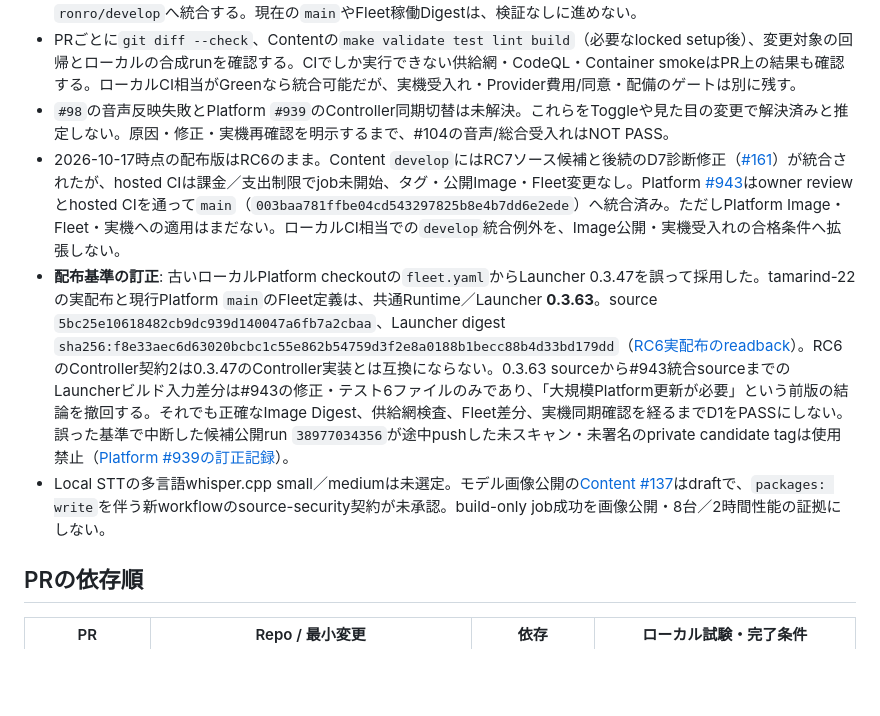
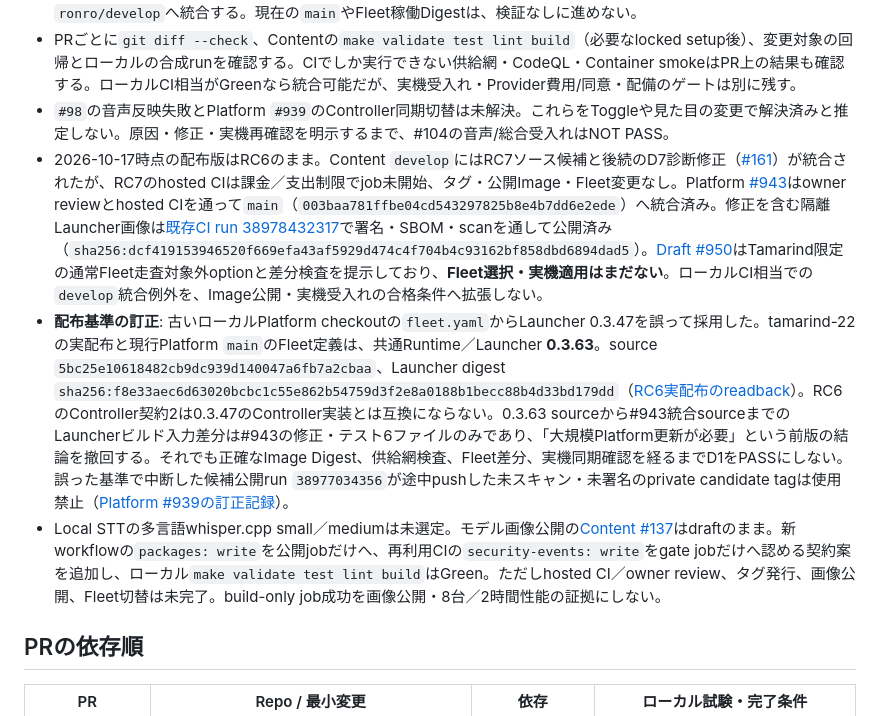
Before and after one commit to hakobune8/ronro, a Markdown page: docs/implementation/rfc0010-spot-delivery-plan.md, the part around the change. Rendered like a GitHub page; blank space fills up the shorter version.

```diff
--- a/docs/implementation/rfc0010-spot-delivery-plan.md
+++ b/docs/implementation/rfc0010-spot-delivery-plan.md
@@ -8,9 +8,9 @@ Status: **proposed / 候補コードの開発中**。設計正本は[RFC-0010](.
 - 実装は`natade-coco-ronro`の`develop`から短命ブランチを切り、**PR単位で`develop`に統合**する。RFC文書PRも`ronro/develop`へ統合する。現在の`main`やFleet稼働Digestは、検証なしに進めない。
 - PRごとに`git diff --check`、Contentの`make validate test lint build`（必要なlocked setup後）、変更対象の回帰とローカルの合成runを確認する。CIでしか実行できない供給網・CodeQL・Container smokeはPR上の結果も確認する。ローカルCI相当がGreenなら統合可能だが、実機受入れ・Provider費用/同意・配備のゲートは別に残す。
 - `#98`の音声反映失敗とPlatform `#939`のController同期切替は未解決。これらをToggleや見た目の変更で解決済みと推定しない。原因・修正・実機再確認を明示するまで、#104の音声/総合受入れはNOT PASS。
-- 2026-10-17時点の配布版はRC6のまま。Content `develop`にはRC7ソース候補と後続のD7診断修正（[#161](https://github.com/hakobune8/natade-coco-ronro/pull/161)）が統合されたが、hosted CIは課金／支出制限でjob未開始、タグ・公開Image・Fleet変更なし。Platform [#943](https://github.com/SSLHQ/natade-coco-edge/pull/943)はowner reviewとhosted CIを通って`main`（`003baa781ffbe04cd543297825b8e4b7dd6e2ede`）へ統合済み。ただしPlatform Image・Fleet・実機への適用はまだない。ローカルCI相当での`develop`統合例外を、Image公開・実機受入れの合格条件へ拡張しない。
+- 2026-10-17時点の配布版はRC6のまま。Content `develop`にはRC7ソース候補と後続のD7診断修正（[#161](https://github.com/hakobune8/natade-coco-ronro/pull/161)）が統合されたが、RC7のhosted CIは課金／支出制限でjob未開始、タグ・公開Image・Fleet変更なし。Platform [#943](https://github.com/SSLHQ/natade-coco-edge/pull/943)はowner reviewとhosted CIを通って`main`（`003baa781ffbe04cd543297825b8e4b7dd6e2ede`）へ統合済み。修正を含む隔離Launcher画像は[既存CI run 38978432317](https://github.com/SSLHQ/natade-coco-edge/actions/runs/38978432317)で署名・SBOM・scanを通して公開済み（`sha256:dcf419153946520f669efa43af5929d474c4f704b4c93162bf858dbd6894dad5`）。[Draft #950](https://github.com/SSLHQ/natade-coco-edge/pull/950)はTamarind限定の通常Fleet走査対象外optionと差分検査を提示しており、**Fleet選択・実機適用はまだない**。ローカルCI相当での`develop`統合例外を、Image公開・実機受入れの合格条件へ拡張しない。
 - **配布基準の訂正**: 古いローカルPlatform checkoutの`fleet.yaml`からLauncher 0.3.47を誤って採用した。tamarind-22の実配布と現行Platform `main`のFleet定義は、共通Runtime／Launcher **0.3.63**。source `5bc25e10618482cb9dc939d140047a6fb7a2cbaa`、Launcher digest `sha256:f8e33aec6d63020bcbc1c55e862b54759d3f2e8a0188b1becc88b4d33bd179dd`（[RC6実配布のreadback](https://github.com/hakobune8/natade-coco-ronro/issues/82#issuecomment-6210354443)）。RC6のController契約2は0.3.47のController実装とは互換にならない。0.3.63 sourceから#943統合sourceまでのLauncherビルド入力差分は#943の修正・テスト6ファイルのみであり、「大規模Platform更新が必要」という前版の結論を撤回する。それでも正確なImage Digest、供給網検査、Fleet差分、実機同期確認を経るまでD1をPASSにしない。誤った基準で中断した候補公開run `38977034356`が途中pushした未スキャン・未署名のprivate candidate tagは使用禁止（[Platform #939の訂正記録](https://github.com/SSLHQ/natade-coco-edge/issues/939#issuecomment-6226180041)）。
-- Local STTの多言語whisper.cpp small／mediumは未選定。モデル画像公開の[Content #137](https://github.com/hakobune8/natade-coco-ronro/pull/137)はdraftで、`packages: write`を伴う新workflowのsource-security契約が未承認。build-only job成功を画像公開・8台／2時間性能の証拠にしない。
+- Local STTの多言語whisper.cpp small／mediumは未選定。モデル画像公開の[Content #137](https://github.com/hakobune8/natade-coco-ronro/pull/137)はdraftのまま。新workflowの`packages: write`を公開jobだけへ、再利用CIの`security-events: write`をgate jobだけへ認める契約案を追加し、ローカル`make validate test lint build`はGreen。ただしhosted CI／owner review、タグ発行、画像公開、Fleet切替は未完了。build-only job成功を画像公開・8台／2時間性能の証拠にしない。
 
 ## PRの依存順
 
```
Also changed, not shown: docs/rfc/0010-spot-interaction-and-local-ai-transition.md (+2 -2 lines).
